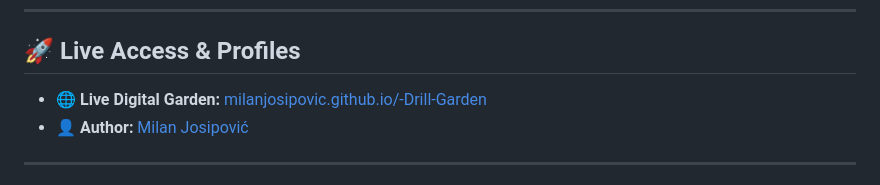
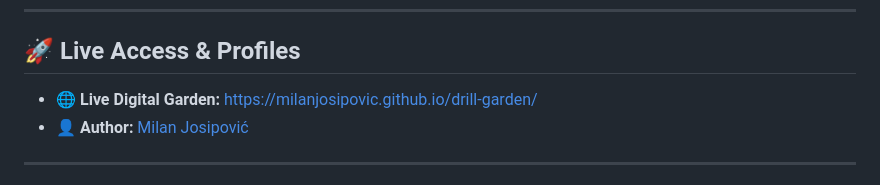
Before and after one commit to milanjosipovic/-Drill-Garden, a Markdown page: README.md, the part around the change. Drawn GitHub-style.

Commit message:
Update live site link

```diff
--- a/README.md
+++ b/README.md
@@ -55,7 +55,7 @@ Internal documentation and rules guiding the drill workflow:
 
 ## 🚀 Live Access & Profiles
 
-* 🌐 **Live Digital Garden:** [milanjosipovic.github.io/-Drill-Garden](https://milanjosipovic.github.io/-Drill-Garden/)
+* 🌐 **Live Digital Garden:** [https://milanjosipovic.github.io/drill-garden/](https://milanjosipovic.github.io/drill-garden/)
 * 👤 **Author:** [Milan Josipović](https://milanjosipovic.github.io)
 
 ---
```
